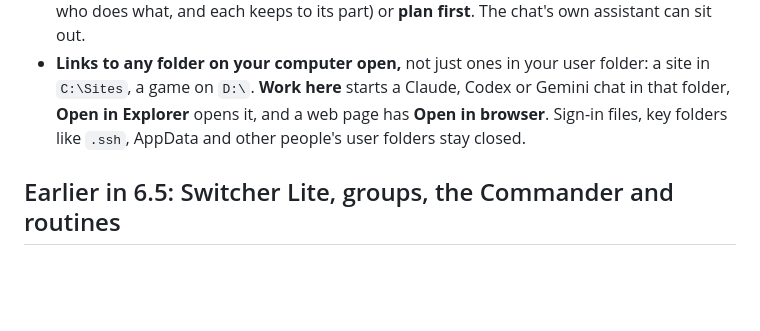
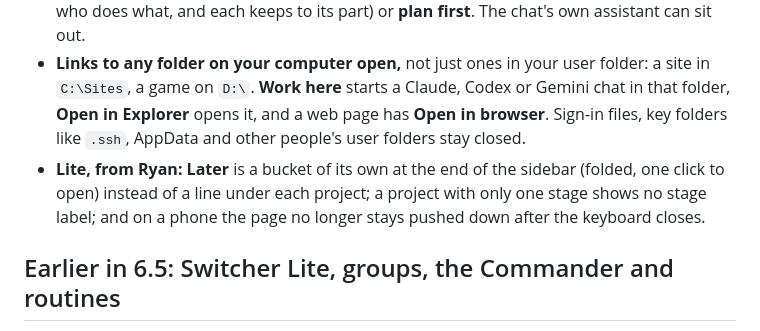
Before and after one commit to KatoGrey/session-switcher, a Markdown page: docs/whats-new.md, the part around the change. GitHub-like rendering; blank space fills up the shorter version.

Commit message:
Notes for 6.5.3: Ryan's Lite changes (Later as its own bucket, no label for a lone stage, the phone page after the keyboard)
Co-Authored-By: Claude Opus 5.5 (1M context) <noreply@anthropic.com>

```diff
--- a/docs/whats-new.md
+++ b/docs/whats-new.md
@@ -5,6 +5,7 @@
 - **Gemini in the top bar:** click the account chip and Gemini has its own row, with your Google AI plan. When a model runs out of quota, it says when it's back (Antigravity can't say how much is left, so there's no percentage).
 - **Together: pick who works on your message.** One **Together ▾** button under the message box (in place of All and Plan, which hid each other): tick who takes your next message and in what order (Claude and Codex, Gemini then Codex, all three…), and whether they **take turns**, work **at the same time** (Claude on the code while Codex makes the images: say who does what, and each keeps to its part) or **plan first**. The chat's own assistant can sit out.
 - **Links to any folder on your computer open,** not just ones in your user folder: a site in `C:\Sites`, a game on `D:\`. **Work here** starts a Claude, Codex or Gemini chat in that folder, **Open in Explorer** opens it, and a web page has **Open in browser**. Sign-in files, key folders like `.ssh`, AppData and other people's user folders stay closed.
+- **Lite, from Ryan:** **Later** is a bucket of its own at the end of the sidebar (folded, one click to open) instead of a line under each project; a project with only one stage shows no stage label; and on a phone the page no longer stays pushed down after the keyboard closes.
 
 ## Earlier in 6.5: Switcher Lite, groups, the Commander and routines
 
```
